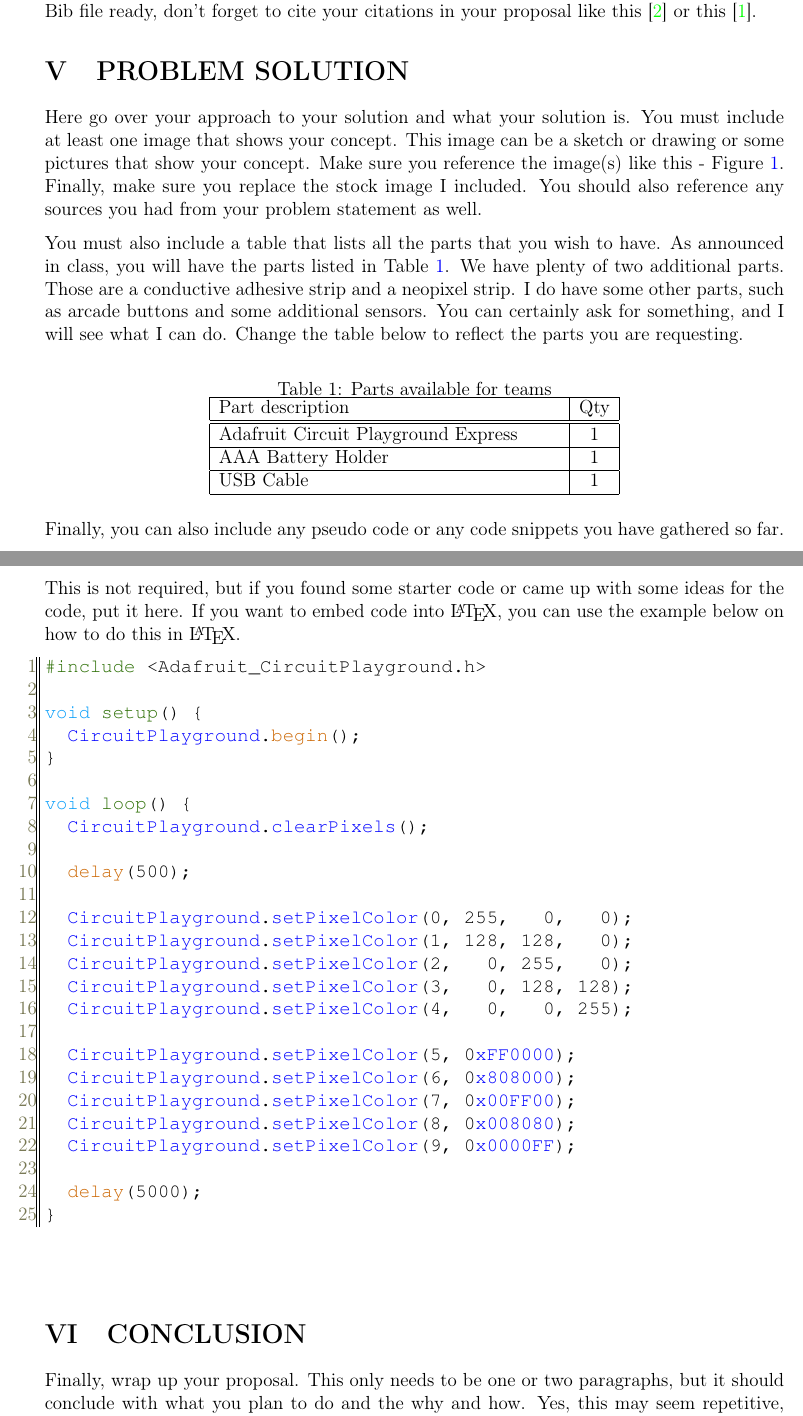
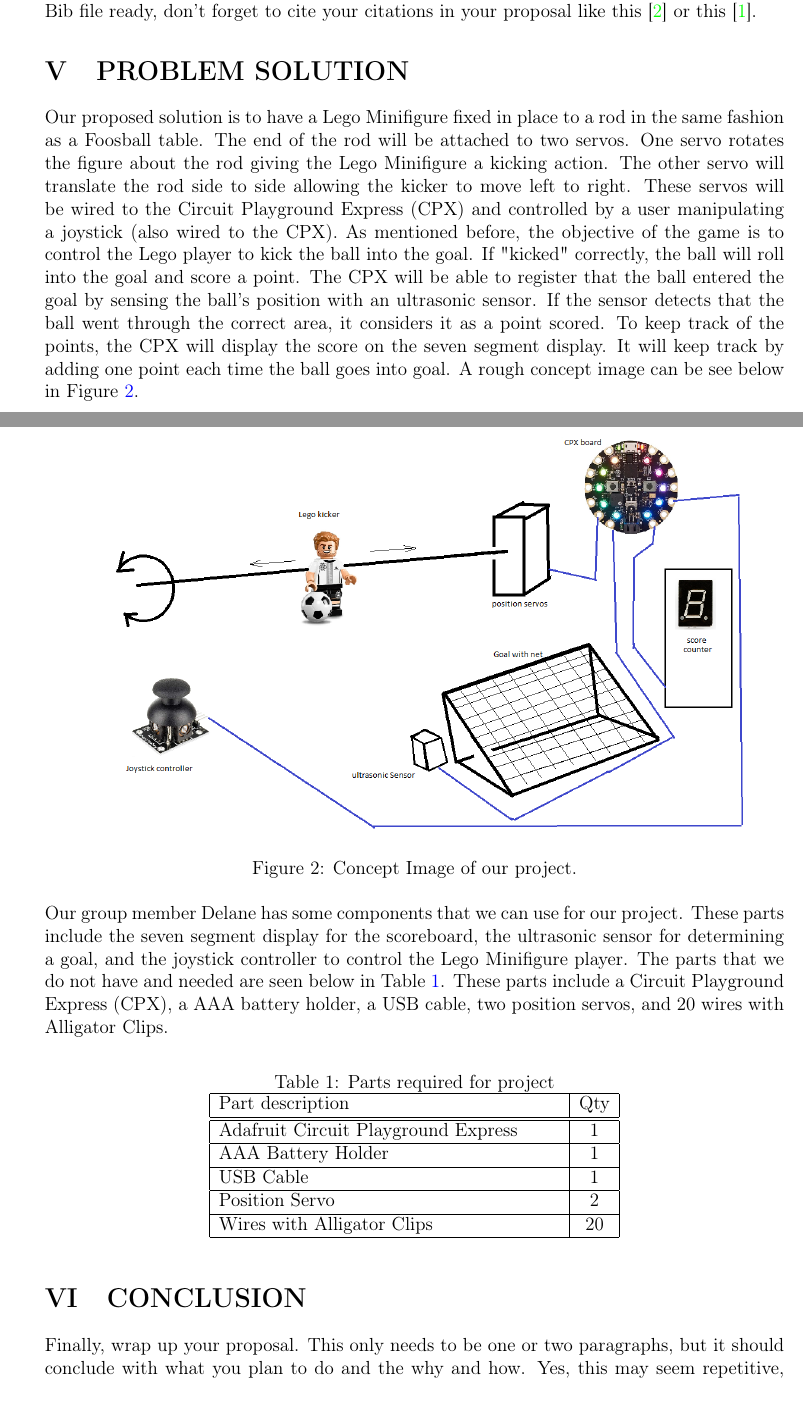
Before and after one commit to alexwinter5/The-Fourteeners-Final-Project, a LaTeX document (Final-Project-Proposal-main/main.tex): two parts of pages 4 and 5 of 6, joined at a grey line, cut so that both start at the same text. Compiled offline with pdfLaTeX.

Commit message:
Updates from Overleaf

```diff
--- a/Final-Project-Proposal-main/main.tex
+++ b/Final-Project-Proposal-main/main.tex
@@ -179,12 +179,38 @@
 When you create your ``ref.bib'' file, don't forget to follow the standards for a BiBTex file. Certain things like webistes requires certain keywords for it to render properly. There are lots of sources online to help with this and many places like the ISU Library and Google Scholar can also generate text that is compatible with a BiBTex file. Once you have your Bib file ready, don't forget to cite your citations in your proposal like this \cite{einstein} or this \cite{dirac}.
 
 \section{PROBLEM SOLUTION}
-Here go over your approach to your solution and what your solution is. You must include at least one image that shows your concept. This image can be a sketch or drawing or some pictures that show your concept. Make sure you reference the image(s) like this - Figure \ref{fig:cpx}. Finally, make sure you replace the stock image I included. You should also reference any sources you had from your problem statement as well.
+%Here go over your approach to your solution and what your solution is. You must include at least one image that shows your concept. This image can be a sketch or drawing or some pictures that show your concept. Make sure you reference the image(s) like this - Figure \ref{fig:cpx}. Finally, make sure you replace the stock image I included. You should also reference any sources you had from your problem statement as well.
 
-You must also include a table that lists all the parts that you wish to have. As announced in class, you will have the parts listed in Table \ref{table:parts_list}. We have plenty of two additional parts. Those are a conductive adhesive strip and a neopixel strip. I do have some other parts, such as arcade buttons and some additional sensors. You can certainly ask for something, and I will see what I can do. Change the table below to reflect the parts you are requesting.
+%You must also include a table that lists all the parts that you wish to have. As announced in class, you will have the parts listed in Table \ref{table:parts_list}. We have plenty of two additional parts. Those are a conductive adhesive strip and a neopixel strip. I do have some other parts, such as arcade buttons and some additional sensors. You can certainly ask for something, and I will see what I can do. Change the table below to reflect the parts you are requesting.
+
+
+Our proposed solution is to have a Lego Minifigure fixed in place to a rod in the same fashion as a Foosball table.
+The end of the rod will be attached to two servos. One servo rotates the figure about the rod giving the Lego
+Minifigure a kicking action. The other servo will translate the rod side to side allowing the kicker to move left to
+right. These servos will be wired to the Circuit Playground Express (CPX) and controlled by a user manipulating a
+joystick (also wired to the CPX). As mentioned before, the objective of the game is to control the Lego player to kick the ball into the
+goal. If "kicked" correctly, the ball will roll into the goal and score a point. The CPX will be able to register
+that the ball entered the goal by sensing the ball's position with an ultrasonic sensor. If the sensor detects that
+the ball went through the correct area, it considers it as a point scored. To keep track of the points, the CPX will
+display the score on the seven segment display. It will keep track by adding one point each time the ball goes into
+goal. A rough concept image can be see below in Figure \ref{fig:concept_image}.
+
+\newpage
+
+\begin{figure}[ht]
+\centering
+\includegraphics[width=6in]{images/Concept_image.png}
+\caption{Concept Image of our project.}
+\label{fig:concept_image}
+\end{figure}
+
+Our group member Delane has some components that we can use for our project. These parts include the seven segment display for the
+scoreboard, the ultrasonic sensor for determining a goal, and the joystick controller to control the Lego Minifigure player.
+The parts that we do not have and needed are seen below in Table \ref{table:parts_list}. These parts include a Circuit Playground Express (CPX),
+ a AAA battery holder, a USB cable, two position servos, and 20 wires with Alligator Clips.
 
 \begin{table}[ht]
-  \caption{Parts available for teams}
+  \caption{Parts required for project}
   \label{table:parts_list}
   \begin{center}
   \begin{tabular}{|p{3in}|c|}
@@ -199,42 +225,37 @@
   \hline
   USB Cable & 1 \\
   \hline
+  Position Servo & 2\\
+  \hline
+  Wires with Alligator Clips & 20\\
+  \hline
+
+
   \end{tabular}
   \end{center}
   \end{table}
 
-Finally, you can also include any pseudo code or any code snippets you have gathered so far.  This is not required, but if you found some starter code or came up with some ideas for the code, put it here. If you want to embed code into \LaTeX, you can use the example below on how to do this in \LaTeX.
+%Finally, you can also include any pseudo code or any code snippets you have gathered so far.  This is not required, but if you found some starter code or came up with some ideas for the code, put it here. If you want to embed code into \LaTeX, you can use the example below on how to do this in \LaTeX.
 
-\begin{lstlisting}[language=Arduino]
-#include <Adafruit_CircuitPlayground.h>
-
-void setup() {
-  CircuitPlayground.begin();
-}
-
-void loop() {
-  CircuitPlayground.clearPixels();
-
-  delay(500);
-
-  CircuitPlayground.setPixelColor(0, 255,   0,   0);
-  CircuitPlayground.setPixelColor(1, 128, 128,   0);
-  CircuitPlayground.setPixelColor(2,   0, 255,   0);
-  CircuitPlayground.setPixelColor(3,   0, 128, 128);
-  CircuitPlayground.setPixelColor(4,   0,   0, 255);
-
-  CircuitPlayground.setPixelColor(5, 0xFF0000);
-  CircuitPlayground.setPixelColor(6, 0x808000);
-  CircuitPlayground.setPixelColor(7, 0x00FF00);
-  CircuitPlayground.setPixelColor(8, 0x008080);
-  CircuitPlayground.setPixelColor(9, 0x0000FF);
-
-  delay(5000);
-}
-\end{lstlisting}
 
 \section{CONCLUSION}
-Finally, wrap up your proposal. This only needs to be one or two paragraphs, but it should conclude with what you plan to do and the why and how. Yes, this may seem repetitive, but that is intentional. Do not forget to update your references as those will appear below in a seperate page.
+Finally, wrap up your proposal. This only needs to be one or two paragraphs, but it should conclude with what you plan to do and the why and how. Yes, this may seem repetitive,
+but that is intentional. Do not forget to update your references as those will appear below in a seperate page.
+
+
+
+
+
+
+
+
+
+
+
+
+
+
+
 
 \newpage
 %\section{References}
```
Also changed, not shown: Final-Project-Proposal-main/images/Concept_image.png (added).
